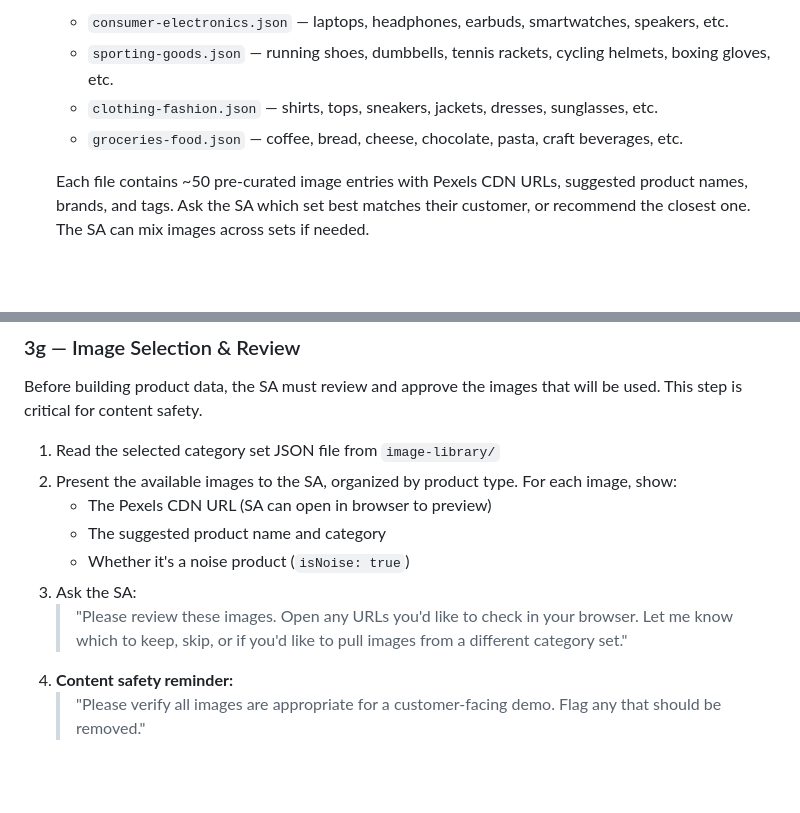
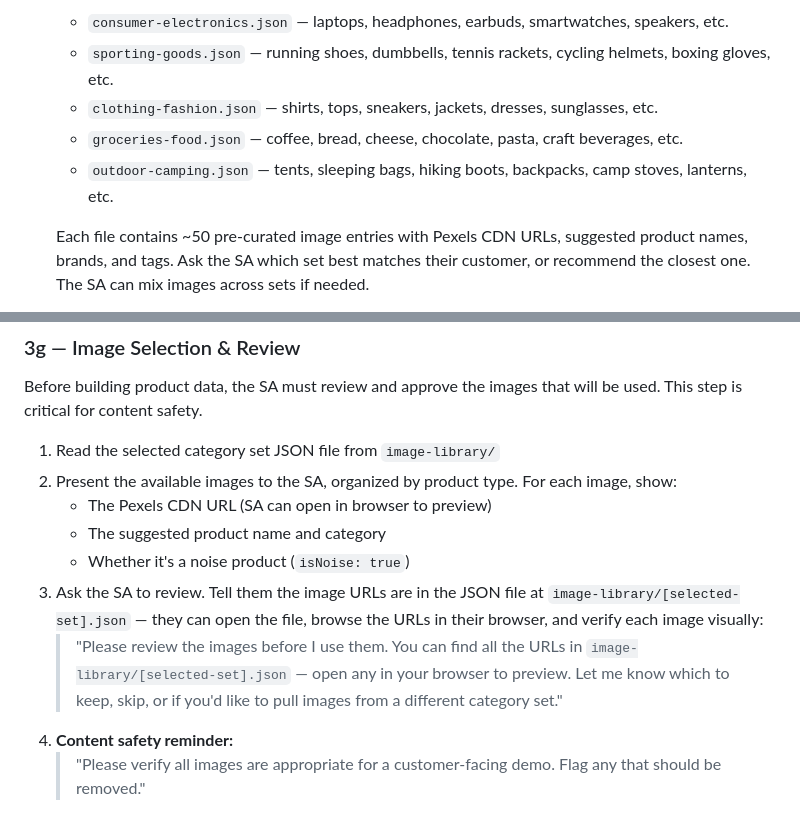
Before and after one commit to joltedbot/customizable_search_demo, a Markdown page: SETUP.md, 2 parts joined by grey strips. GitHub-like rendering; blank space fills up the shorter version.

```diff
--- a/SETUP.md
+++ b/SETUP.md
@@ -205,6 +205,7 @@ Wait for the SA to confirm before proceeding to Step 3.
    - `sporting-goods.json` — running shoes, dumbbells, tennis rackets, cycling helmets, boxing gloves, etc.
    - `clothing-fashion.json` — shirts, tops, sneakers, jackets, dresses, sunglasses, etc.
    - `groceries-food.json` — coffee, bread, cheese, chocolate, pasta, craft beverages, etc.
+   - `outdoor-camping.json` — tents, sleeping bags, hiking boots, backpacks, camp stoves, lanterns, etc.
 
    Each file contains ~50 pre-curated image entries with Pexels CDN URLs, suggested product names, brands, and tags. Ask the SA which set best matches their customer, or recommend the closest one. The SA can mix images across sets if needed.
 
@@ -303,8 +304,8 @@ Before building product data, the SA must review and approve the images that wil
    - The Pexels CDN URL (SA can open in browser to preview)
    - The suggested product name and category
    - Whether it's a noise product (`isNoise: true`)
-3. Ask the SA:
-   > "Please review these images. Open any URLs you'd like to check in your browser. Let me know which to keep, skip, or if you'd like to pull images from a different category set."
+3. Ask the SA to review. Tell them the image URLs are in the JSON file at `image-library/[selected-set].json` — they can open the file, browse the URLs in their browser, and verify each image visually:
+   > "Please review the images before I use them. You can find all the URLs in `image-library/[selected-set].json` — open any in your browser to preview. Let me know which to keep, skip, or if you'd like to pull images from a different category set."
 4. **Content safety reminder:**
    > "Please verify all images are appropriate for a customer-facing demo. Flag any that should be removed."
 5. The SA can:
```
Also changed, not shown: CLAUDE.md (+2 -2 lines).
